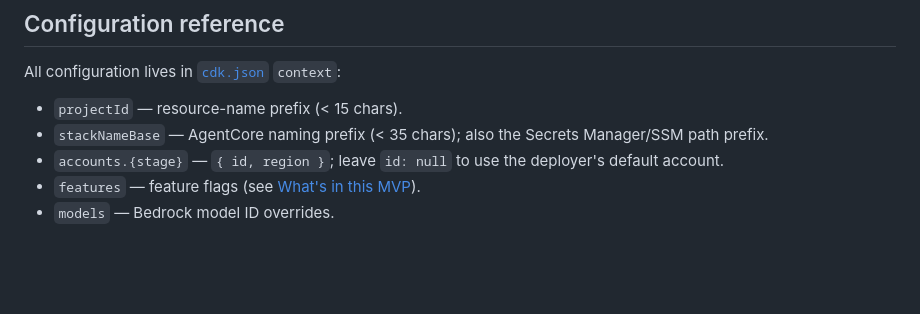
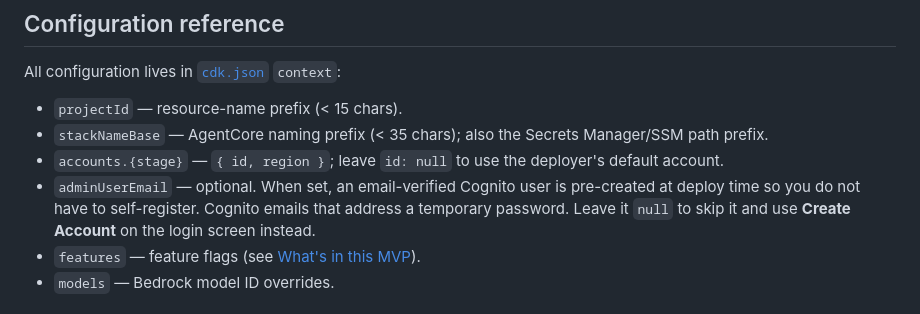
Before and after one commit to aws-samples/sample-banking-demo-live-avatar-multiagent-agentcore, a Markdown page: README.md, the part around the change. Drawn GitHub-style; blank space fills up the shorter version.

Commit message:
docs(readme): document the optional adminUserEmail setting
cdk.json ships adminUserEmail as null and auth.ts uses it to pre-create an email-verified Cognito user, but the configuration reference never mentioned it, leaving a new deployer to guess whether the empty value mattered. Document that it is optional and what setting it does.

```diff
--- a/README.md
+++ b/README.md
@@ -448,6 +448,10 @@ All configuration lives in [`cdk.json`](cdk.json) `context`:
   Manager/SSM path prefix.
 - `accounts.{stage}` — `{ id, region }`; leave `id: null` to use the deployer's
   default account.
+- `adminUserEmail` — optional. When set, an email-verified Cognito user is
+  pre-created at deploy time so you do not have to self-register. Cognito emails
+  that address a temporary password. Leave it `null` to skip it and use **Create
+  Account** on the login screen instead.
 - `features` — feature flags (see [What's in this MVP](#whats-in-this-mvp)).
 - `models` — Bedrock model ID overrides.
 
```
